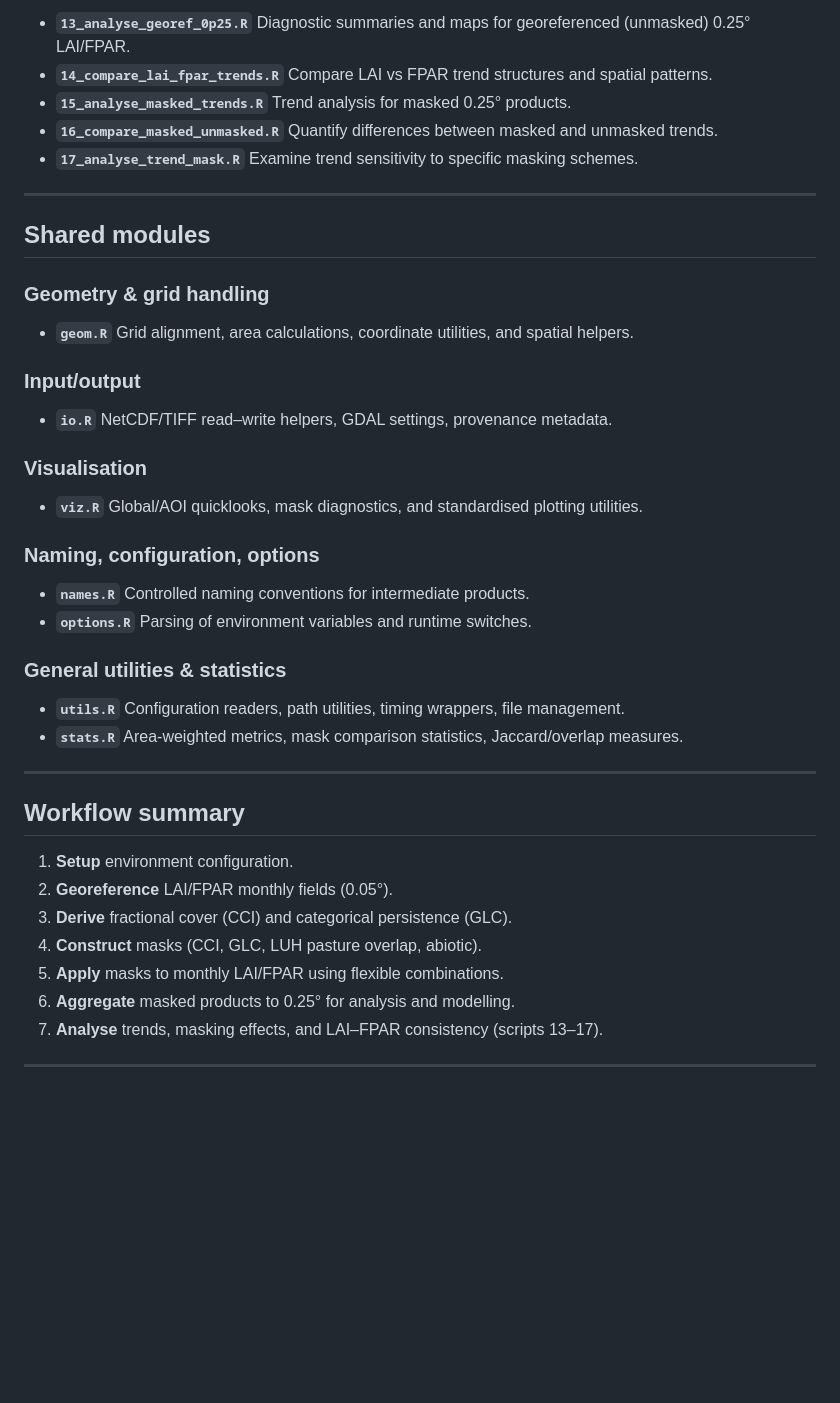
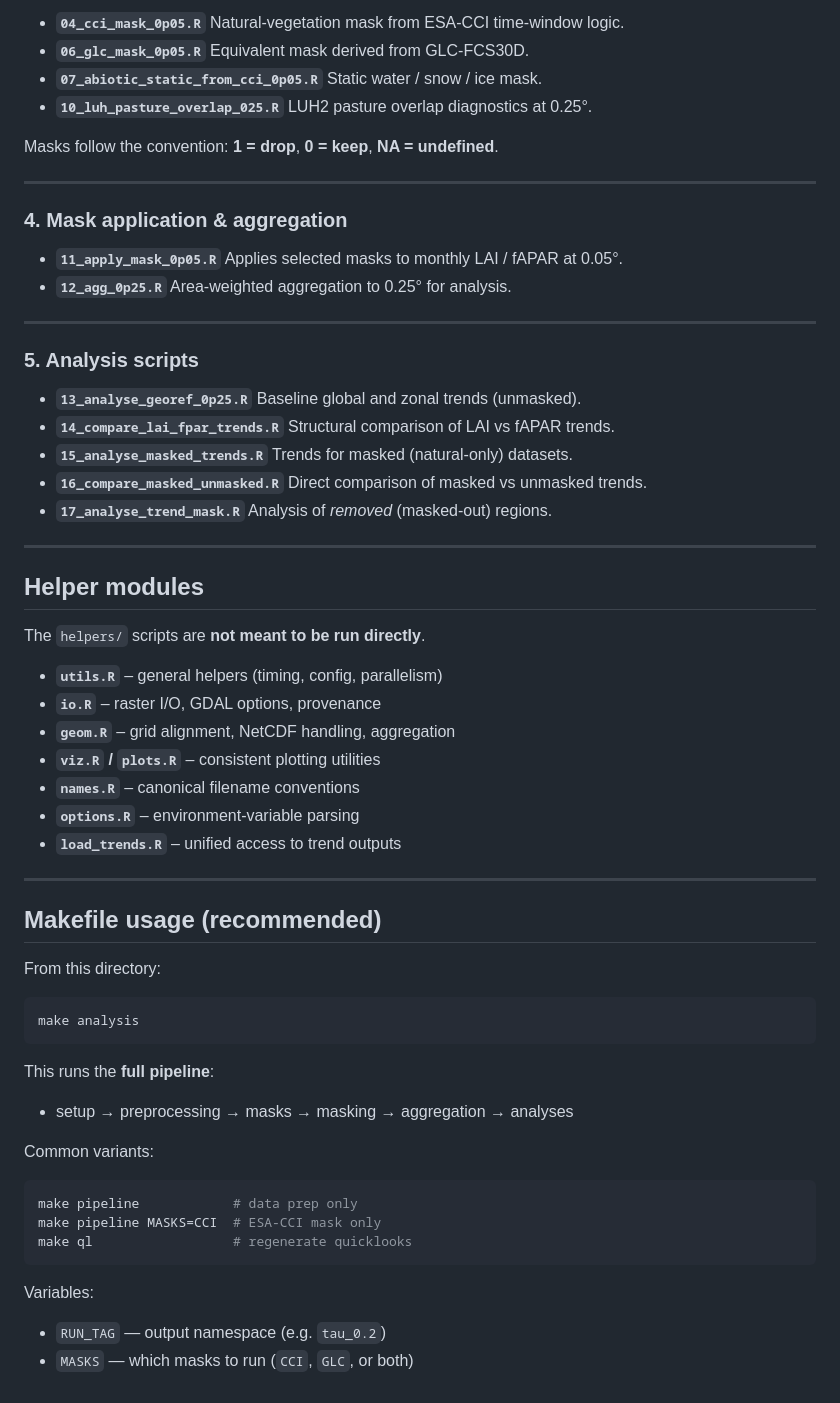
Before and after one commit to maloan/natural_LAI_FPAR, a Markdown page: R/README.md, the part around one of its changes. GitHub-like rendering; blank space fills up the shorter version.

````diff
--- a/R/README.md
+++ b/R/README.md
@@ -48,46 +98,75 @@ This directory contains the principal components of the LAI/FPAR processing and
 
--   **`13_analyse_georef_0p25.R`** Diagnostic summaries and maps for georeferenced (unmasked) 0.25° LAI/FPAR.
--   **`14_compare_lai_fpar_trends.R`** Compare LAI vs FPAR trend structures and spatial patterns.
--   **`15_analyse_masked_trends.R`** Trend analysis for masked 0.25° products.
--   **`16_compare_masked_unmasked.R`** Quantify differences between masked and unmasked trends.
--   **`17_analyse_trend_mask.R`** Examine trend sensitivity to specific masking schemes.
+-   **`04_cci_mask_0p05.R`** Natural-vegetation mask from ESA-CCI
+    time-window logic.
+-   **`06_glc_mask_0p05.R`** Equivalent mask derived from GLC-FCS30D.
+-   **`07_abiotic_static_from_cci_0p05.R`** Static water / snow / ice
+    mask.
+-   **`10_luh_pasture_overlap_025.R`** LUH2 pasture overlap diagnostics
+    at 0.25°.
+
+Masks follow the convention: **1 = drop**, **0 = keep**, **NA =
+undefined**.
 
 ------------------------------------------------------------------------
 
-## **Shared modules**
+### 4. Mask application & aggregation
 
-### Geometry & grid handling
-
--   **`geom.R`** Grid alignment, area calculations, coordinate utilities, and spatial helpers.
-
-### Input/output
-
--   **`io.R`** NetCDF/TIFF read–write helpers, GDAL settings, provenance metadata.
-
-### Visualisation
-
--   **`viz.R`** Global/AOI quicklooks, mask diagnostics, and standardised plotting utilities.
-
-### Naming, configuration, options
-
--   **`names.R`** Controlled naming conventions for intermediate products.
--   **`options.R`** Parsing of environment variables and runtime switches.
-
-### General utilities & statistics
-
--   **`utils.R`** Configuration readers, path utilities, timing wrappers, file management.
--   **`stats.R`** Area-weighted metrics, mask comparison statistics, Jaccard/overlap measures.
+-   **`11_apply_mask_0p05.R`** Applies selected masks to monthly LAI /
+    fAPAR at 0.05°.
+-   **`12_agg_0p25.R`** Area-weighted aggregation to 0.25° for analysis.
 
 ------------------------------------------------------------------------
 
-## **Workflow summary**
+### 5. Analysis scripts
 
-1.  **Setup** environment configuration.
-2.  **Georeference** LAI/FPAR monthly fields (0.05°).
-3.  **Derive** fractional cover (CCI) and categorical persistence (GLC).
-4.  **Construct** masks (CCI, GLC, LUH pasture overlap, abiotic).
-5.  **Apply** masks to monthly LAI/FPAR using flexible combinations.
-6.  **Aggregate** masked products to 0.25° for analysis and modelling.
-7.  **Analyse** trends, masking effects, and LAI–FPAR consistency (scripts 13–17).
+-   **`13_analyse_georef_0p25.R`** Baseline global and zonal trends
+    (unmasked).
+-   **`14_compare_lai_fpar_trends.R`** Structural comparison of LAI vs
+    fAPAR trends.
+-   **`15_analyse_masked_trends.R`** Trends for masked (natural-only)
+    datasets.
+-   **`16_compare_masked_unmasked.R`** Direct comparison of masked vs
+    unmasked trends.
+-   **`17_analyse_trend_mask.R`** Analysis of *removed* (masked-out)
+    regions.
 
 ------------------------------------------------------------------------
+
+## Helper modules
+
+The `helpers/` scripts are **not meant to be run directly**.
+
+-   **`utils.R`** – general helpers (timing, config, parallelism)
+-   **`io.R`** – raster I/O, GDAL options, provenance
+-   **`geom.R`** – grid alignment, NetCDF handling, aggregation
+-   **`viz.R` / `plots.R`** – consistent plotting utilities
+-   **`names.R`** – canonical filename conventions
+-   **`options.R`** – environment-variable parsing
+-   **`load_trends.R`** – unified access to trend outputs
+
+------------------------------------------------------------------------
+
+## Makefile usage (recommended)
+
+From this directory:
+
+``` bash
+make analysis
+```
+
+This runs the **full pipeline**:
+
+-   setup → preprocessing → masks → masking → aggregation → analyses
+
+Common variants:
+
+``` bash
+make pipeline            # data prep only
+make pipeline MASKS=CCI  # ESA-CCI mask only
+make ql                  # regenerate quicklooks
+```
+
+Variables:
+
+-   `RUN_TAG` — output namespace (e.g. `tau_0.2`)
+-   `MASKS` — which masks to run (`CCI`, `GLC`, or both)
````
Also changed, not shown: other parts of R/README.md (+72 -22 lines).
